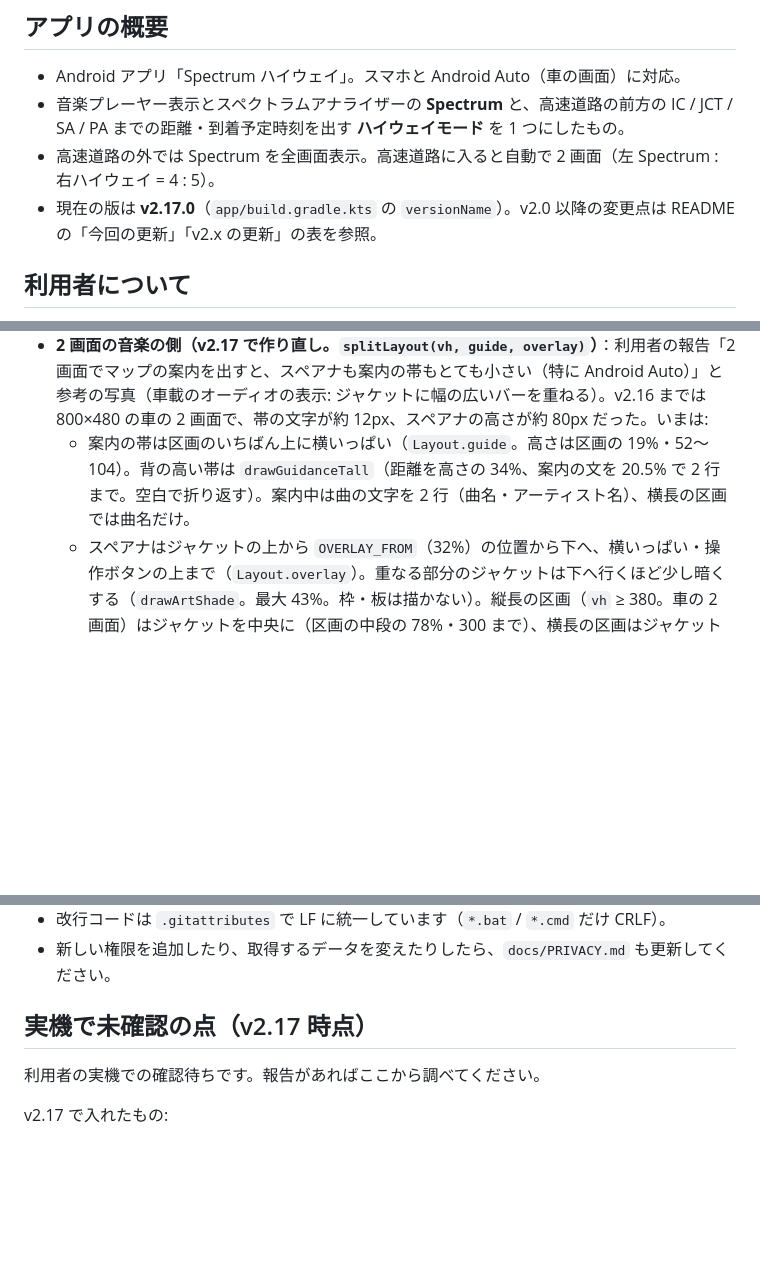
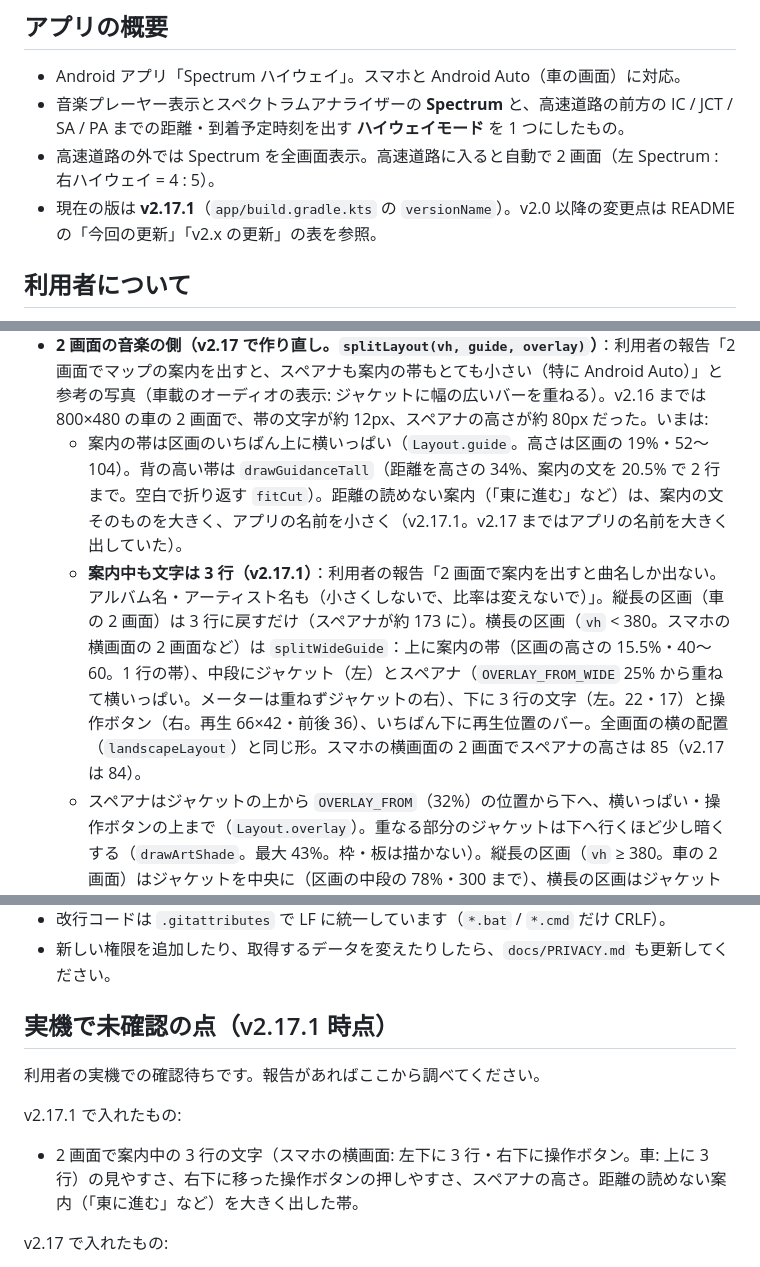
Before and after one commit to namdalou/HighwayModeAPP, a Markdown page: CLAUDE.md, 3 parts joined by grey strips. GitHub-like rendering; blank space fills up the shorter version.

```diff
--- a/CLAUDE.md
+++ b/CLAUDE.md
@@ -7,7 +7,7 @@
 - Android アプリ「Spectrum ハイウェイ」。スマホと Android Auto（車の画面）に対応。
 - 音楽プレーヤー表示とスペクトラムアナライザーの **Spectrum** と、高速道路の前方の IC / JCT / SA / PA までの距離・到着予定時刻を出す **ハイウェイモード** を 1 つにしたもの。
 - 高速道路の外では Spectrum を全画面表示。高速道路に入ると自動で 2 画面（左 Spectrum : 右ハイウェイ = 4 : 5）。
-- 現在の版は **v2.17.0**（`app/build.gradle.kts` の `versionName`）。v2.0 以降の変更点は README の「今回の更新」「v2.x の更新」の表を参照。
+- 現在の版は **v2.17.1**（`app/build.gradle.kts` の `versionName`）。v2.0 以降の変更点は README の「今回の更新」「v2.x の更新」の表を参照。
 
 ## 利用者について
 
@@ -92,7 +92,8 @@
   - 音楽の画面でスペアナを長押し（`PlayerView.onSpectrumLongPress`）すると表示の種類を順に切り替えます（20 回タップの数には入れない）。
 - **音楽の画面の配置（v2.6）**：スマホの縦画面（`portraitLayout`）は、**ジャケットの下にスペアナを置き、重ねません**（v2.5 まではジャケットの下半分に重ねていて、表示窓・消えている段がジャケットに被った）。ジャケットの大きさは区画の高さの約 56%。
 - **2 画面の音楽の側（v2.17 で作り直し。`splitLayout(vh, guide, overlay)`）**：利用者の報告「2 画面でマップの案内を出すと、スペアナも案内の帯もとても小さい（特に Android Auto）」と参考の写真（車載のオーディオの表示: ジャケットに幅の広いバーを重ねる）。v2.16 までは 800×480 の車の 2 画面で、帯の文字が約 12px、スペアナの高さが約 80px だった。いまは:
-  - 案内の帯は区画のいちばん上に横いっぱい（`Layout.guide`。高さは区画の 19%・52〜104）。背の高い帯は `drawGuidanceTall`（距離を高さの 34%、案内の文を 20.5% で 2 行まで。空白で折り返す）。案内中は曲の文字を 2 行（曲名・アーティスト名）、横長の区画では曲名だけ。
+  - 案内の帯は区画のいちばん上に横いっぱい（`Layout.guide`。高さは区画の 19%・52〜104）。背の高い帯は `drawGuidanceTall`（距離を高さの 34%、案内の文を 20.5% で 2 行まで。空白で折り返す `fitCut`）。距離の読めない案内（「東に進む」など）は、案内の文そのものを大きく、アプリの名前を小さく（v2.17.1。v2.17 まではアプリの名前を大きく出していた）。
+  - **案内中も文字は 3 行（v2.17.1）**：利用者の報告「2 画面で案内を出すと曲名しか出ない。アルバム名・アーティスト名も（小さくしないで、比率は変えないで）」。縦長の区画（車の 2 画面）は 3 行に戻すだけ（スペアナが約 173 に）。横長の区画（`vh` < 380。スマホの横画面の 2 画面など）は `splitWideGuide`：上に案内の帯（区画の高さの 15.5%・40〜60。1 行の帯）、中段にジャケット（左）とスペアナ（`OVERLAY_FROM_WIDE` 25% から重ねて横いっぱい。メーターは重ねずジャケットの右）、下に 3 行の文字（左。22・17）と操作ボタン（右。再生 66×42・前後 36）、いちばん下に再生位置のバー。全画面の横の配置（`landscapeLayout`）と同じ形。スマホの横画面の 2 画面でスペアナの高さは 85（v2.17 は 84）。
   - スペアナはジャケットの上から `OVERLAY_FROM`（32%）の位置から下へ、横いっぱい・操作ボタンの上まで（`Layout.overlay`）。重なる部分のジャケットは下へ行くほど少し暗くする（`drawArtShade`。最大 43%。枠・板は描かない）。縦長の区画（`vh` ≥ 380。車の 2 画面）はジャケットを中央に（区画の中段の 78%・300 まで）、横長の区画はジャケットを左（170 まで）・文字を右。
   - アナログメーター（`SpectrumStyle.isMeter`）は重ねない（v2.16 までの並び。案内の帯の扱いだけ新しい）。
   - 案内の有無・メーターかどうかで 4 通りの配置を `splitCaches` に持つ。全画面（`landscapeLayout`・`portraitLayout`）は今までどおり、スペアナの区画の上を帯にする（`guideSplit`）。
@@ -139,9 +140,13 @@
 - 改行コードは `.gitattributes` で LF に統一しています（`*.bat` / `*.cmd` だけ CRLF）。
 - 新しい権限を追加したり、取得するデータを変えたりしたら、`docs/PRIVACY.md` も更新してください。
 
-## 実機で未確認の点（v2.17 時点）
+## 実機で未確認の点（v2.17.1 時点）
 
 利用者の実機での確認待ちです。報告があればここから調べてください。
+
+v2.17.1 で入れたもの:
+
+- 2 画面で案内中の 3 行の文字（スマホの横画面: 左下に 3 行・右下に操作ボタン。車: 上に 3 行）の見やすさ、右下に移った操作ボタンの押しやすさ、スペアナの高さ。距離の読めない案内（「東に進む」など）を大きく出した帯。
 
 v2.17 で入れたもの:
 
```
Also changed, not shown: README.md (+15 -1 lines), docs/preview_v2171_split_guide.png (added), 2 other files.
